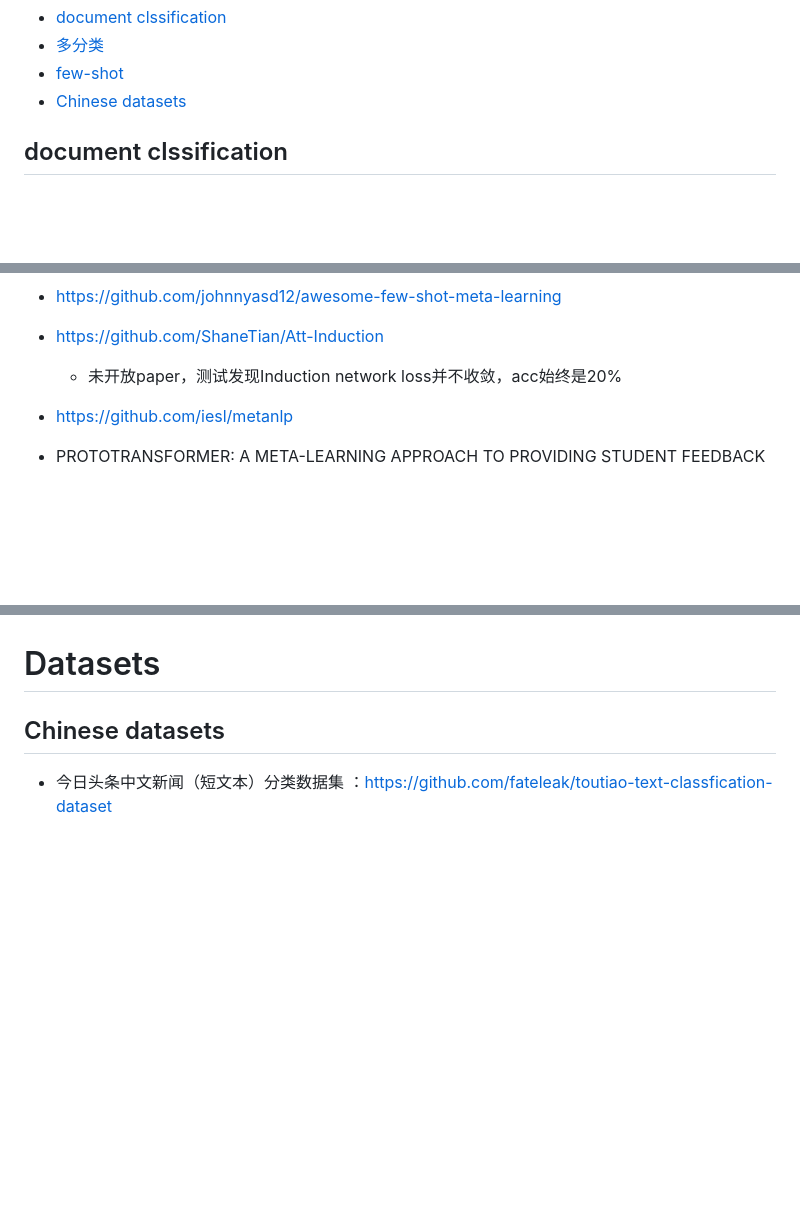
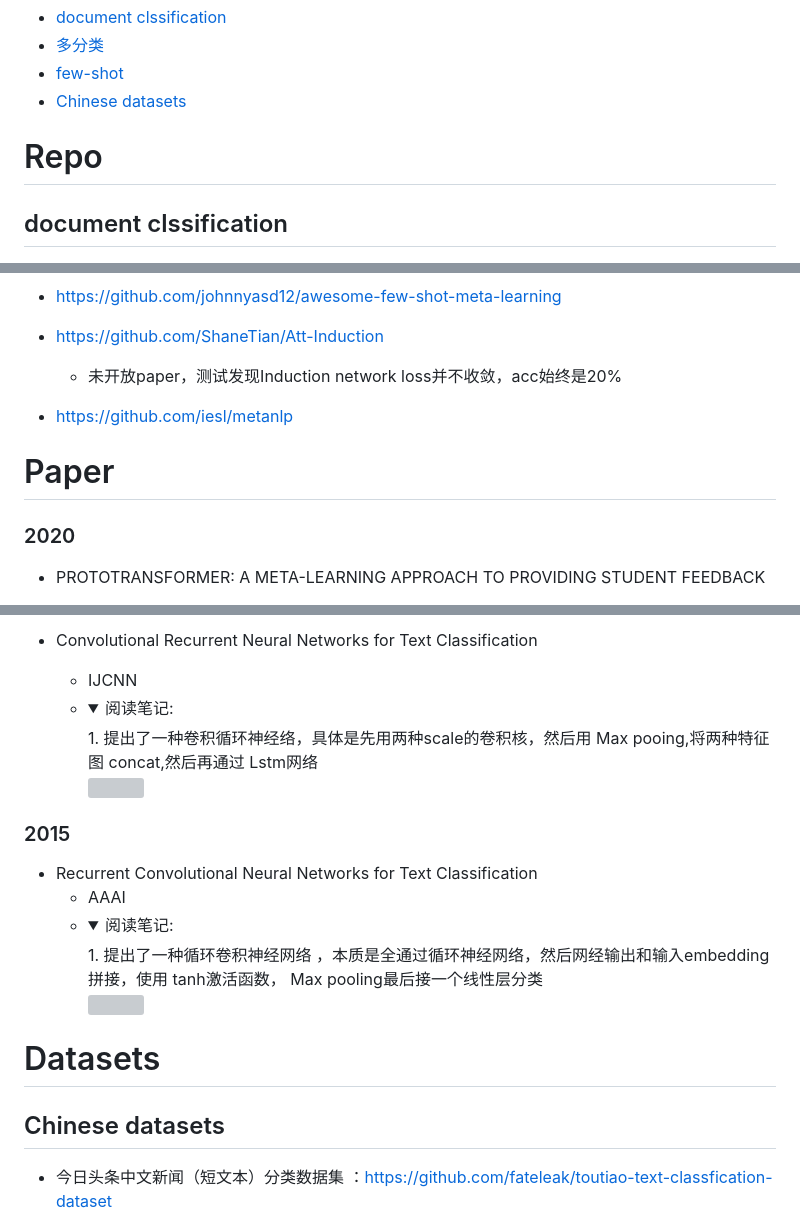
Before and after one commit to xueyongfu11/awesome-deep-learning-resource, a Markdown page: Text-classification.md, 3 parts joined by grey strips. Rendered like a GitHub page; folded sections open; blank space fills up the shorter version; grey boxes are pictures that could not be loaded.

```diff
--- a/Text-classification.md
+++ b/Text-classification.md
@@ -10,7 +10,7 @@
 <!-- END doctoc generated TOC please keep comment here to allow auto update -->
 
 
-
+# Repo
 ## document clssification
 - HAN模型，层次注意力模型，word->sentence-document https://zhuanlan.zhihu.com/p/44776747
 
@@ -41,5 +41,6 @@
   - 未开放paper，测试发现Induction network loss并不收敛，acc始终是20%
 - https://github.com/iesl/metanlp
 
-
+# Paper
+### 2020
 - PROTOTRANSFORMER: A META-LEARNING APPROACH TO PROVIDING STUDENT FEEDBACK
@@ -70,8 +78,23 @@
 
+- Convolutional Recurrent Neural Networks for Text Classification
+  - IJCNN
+  - <details>
+    <summary>阅读笔记: </summary>
+    1. 提出了一种卷积循环神经络，具体是先用两种scale的卷积核，然后用 Max pooing,将两种特征图 concat,然后再通过 Lstm网络  <br>
+    <img src="./assets\CRNN.png" align="middle" />
+    </details>
+
+### 2015
+- Recurrent Convolutional Neural Networks for Text Classification
+  - AAAI
+  - <details>
+    <summary>阅读笔记: </summary>
+    1. 提出了一种循环卷积神经网络 ，本质是全通过循环神经网络，然后网经输出和输入embedding拼接，使用 tanh激活函数， Max pooling最后接一个线性层分类  <br>
+    <img src="./assets\RCNN.png" align="middle" />
+    </details>
 
 # Datasets
 ## Chinese datasets
-
 - 今日头条中文新闻（短文本）分类数据集 ：https://github.com/fateleak/toutiao-text-classfication-dataset
   - 数据规模：共38万条，分布于15个分类中
   - 采集时间：2018年05月
```
Also changed, not shown: other parts of Text-classification.md (+25 -18 lines), assets/CRNN.png (added), assets/RCNN.png (added).
